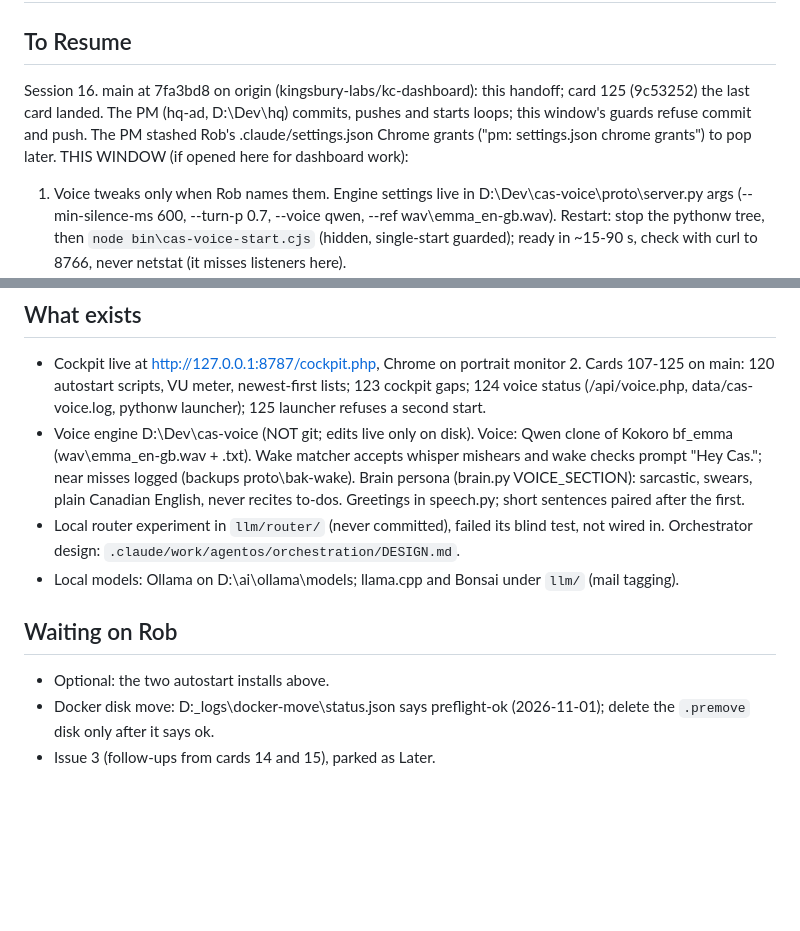
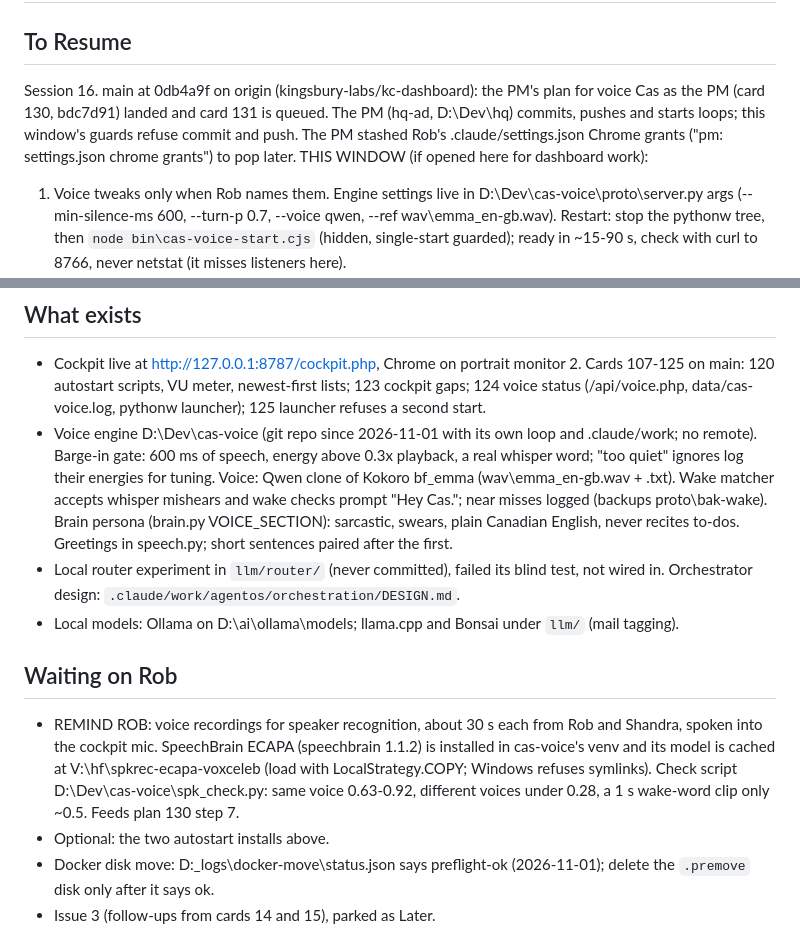
Before and after one commit to kingsbury-labs/kc-dashboard, a Markdown page: .claude/context.md, 2 parts joined by grey strips. Drawn GitHub-style; blank space fills up the shorter version.

Commit message:
Context: waiting on Rob for voice enrolment samples

```diff
--- a/.claude/context.md
+++ b/.claude/context.md
@@ -8,7 +8,7 @@ blockers: none. Optional, Rob as admin when he likes: ops\install-apache-autosta
 # KC Dashboard context
 
 ## To Resume
-Session 16. main at 7fa3bd8 on origin (kingsbury-labs/kc-dashboard): this handoff; card 125 (9c53252) the last card landed. The PM (hq-ad, D:\Dev\hq) commits, pushes and starts loops; this window's guards refuse commit and push. The PM stashed Rob's .claude/settings.json Chrome grants ("pm: settings.json chrome grants") to pop later.
+Session 16. main at 0db4a9f on origin (kingsbury-labs/kc-dashboard): the PM's plan for voice Cas as the PM (card 130, bdc7d91) landed and card 131 is queued. The PM (hq-ad, D:\Dev\hq) commits, pushes and starts loops; this window's guards refuse commit and push. The PM stashed Rob's .claude/settings.json Chrome grants ("pm: settings.json chrome grants") to pop later.
 THIS WINDOW (if opened here for dashboard work):
 1. Voice tweaks only when Rob names them. Engine settings live in D:\Dev\cas-voice\proto\server.py args (--min-silence-ms 600, --turn-p 0.7, --voice qwen, --ref wav\emma_en-gb.wav). Restart: stop the pythonw tree, then `node bin\cas-voice-start.cjs` (hidden, single-start guarded); ready in ~15-90 s, check with curl to 8766, never netstat (it misses listeners here).
 2. PM panel card, sized by the PM.
@@ -16,11 +16,12 @@ THIS WINDOW (if opened here for dashboard work):
 
 ## What exists
 - Cockpit live at http://127.0.0.1:8787/cockpit.php, Chrome on portrait monitor 2. Cards 107-125 on main: 120 autostart scripts, VU meter, newest-first lists; 123 cockpit gaps; 124 voice status (/api/voice.php, data/cas-voice.log, pythonw launcher); 125 launcher refuses a second start.
-- Voice engine D:\Dev\cas-voice (NOT git; edits live only on disk). Voice: Qwen clone of Kokoro bf_emma (wav\emma_en-gb.wav + .txt). Wake matcher accepts whisper mishears and wake checks prompt "Hey Cas."; near misses logged (backups proto\bak-wake\). Brain persona (brain.py VOICE_SECTION): sarcastic, swears, plain Canadian English, never recites to-dos. Greetings in speech.py; short sentences paired after the first.
+- Voice engine D:\Dev\cas-voice (git repo since 2026-11-01 with its own loop and .claude/work; no remote). Barge-in gate: 600 ms of speech, energy above 0.3x playback, a real whisper word; "too quiet" ignores log their energies for tuning. Voice: Qwen clone of Kokoro bf_emma (wav\emma_en-gb.wav + .txt). Wake matcher accepts whisper mishears and wake checks prompt "Hey Cas."; near misses logged (backups proto\bak-wake\). Brain persona (brain.py VOICE_SECTION): sarcastic, swears, plain Canadian English, never recites to-dos. Greetings in speech.py; short sentences paired after the first.
 - Local router experiment in `llm/router/` (never committed), failed its blind test, not wired in. Orchestrator design: `.claude/work/agentos/orchestration/DESIGN.md`.
 - Local models: Ollama on D:\ai\ollama\models; llama.cpp and Bonsai under `llm/` (mail tagging).
 
 ## Waiting on Rob
+- REMIND ROB: voice recordings for speaker recognition, about 30 s each from Rob and Shandra, spoken into the cockpit mic. SpeechBrain ECAPA (speechbrain 1.1.2) is installed in cas-voice's venv and its model is cached at V:\hf\spkrec-ecapa-voxceleb (load with LocalStrategy.COPY; Windows refuses symlinks). Check script D:\Dev\cas-voice\spk_check.py: same voice 0.63-0.92, different voices under 0.28, a 1 s wake-word clip only ~0.5. Feeds plan 130 step 7.
 - Optional: the two autostart installs above.
 - Docker disk move: D:\_logs\docker-move\status.json says preflight-ok (2026-11-01); delete the `.premove` disk only after it says ok.
 - Issue 3 (follow-ups from cards 14 and 15), parked as Later.
```
